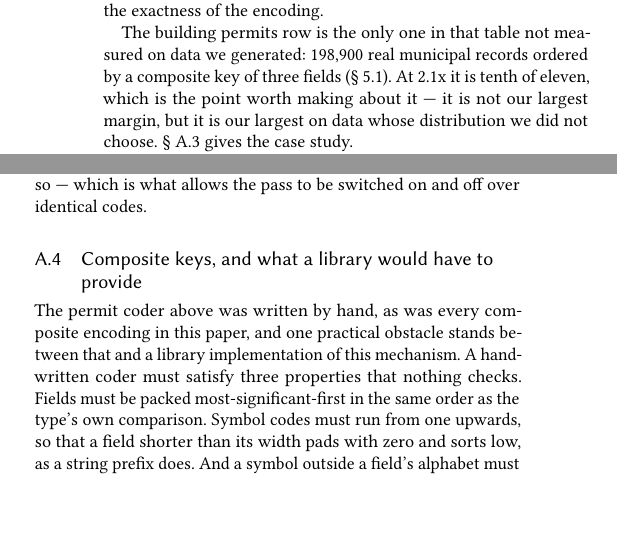
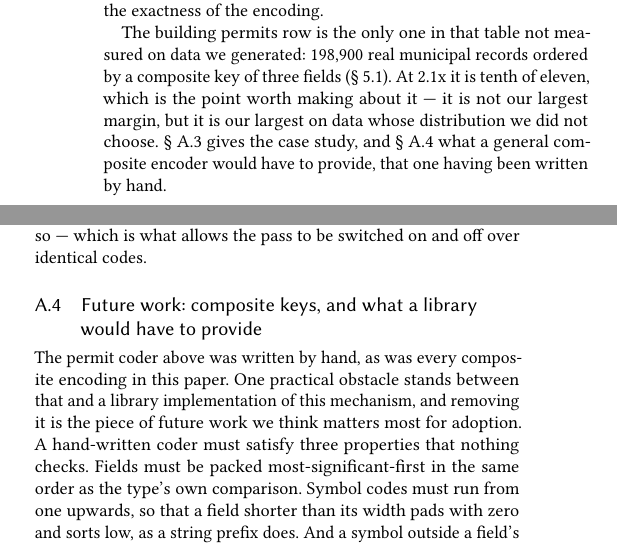
Before and after one commit to rchillyard/The-repository-formerly-known-as, a LaTeX paper (paper/HuskySort.tex): two parts of the columns of pages 11 and 14 of 16, joined at a grey line, cut so that both start at the same text, the shorter picture padded with empty space. The pictures show the PDF file paper/HuskySort.pdf that the author committed with the source.

Commit message:
Make appendix A.4 findable: retitle it and give it an inbound reference
Robin could not find it, and there were two reasons, both mine.

The heading was "Composite keys, and what a library would have to provide" and the section
never used the phrase "future work" anywhere in its text, so searching the PDF for that term
returned only the burstsort sentence in the radix section. It is now titled "Future work:
composite keys, and what a library would have to provide", and its opening line says that
removing this obstacle is the piece of future work we think matters most for adoption.

The second reason was worse. Unlike every other appendix section it had no inbound reference
from the body at all: A.2 is cited from the p_crit discussion and A.3 from the radix
results, but A.4 could only be reached by reading the appendix through. The sentence in the
radix results that already points at A.3 for the permits case study now points at A.4 as
well, for what a general composite encoder would have to provide, that one having been
written by hand.

Body 12.51 pages, up four hundredths from the pointer.

Co-Authored-By: Claude Opus 5 <noreply@anthropic.com>

```diff
--- a/paper/HuskySort.tex
+++ b/paper/HuskySort.tex
@@ -1379,7 +1379,8 @@ The building permits row is the only one in that table not measured on data we g
 198,900 real municipal records ordered by a composite key of three fields (\S~\ref{sec:data-source}).
 At 2.1x it is tenth of eleven, which is the point worth making about it --- it is not our largest
 margin, but it is our largest on data whose distribution we did not choose.
-\S~\ref{sec:permits} gives the case study.
+\S~\ref{sec:permits} gives the case study, and \S~\ref{sec:composite-future} what a general
+composite encoder would have to provide, that one having been written by hand.
 
 The measurements were reproduced qualitatively on the two machines of Tables ~\ref{tab:SysEnvOriginal}
 and ~\ref{tab:SysEnvCurrent}, which differ from the machine of record and from each other in vendor,
@@ -1637,11 +1638,12 @@ The same records also supply the cleanup-pass measurement of \S~\ref{sec:pcrit},
 because the encoding for them is exact and can be declared so ---
 which is what allows the pass to be switched on and off over identical codes.
 
-\subsection{Composite keys, and what a library would have to provide}
+\subsection{Future work: composite keys, and what a library would have to provide}
 \label{sec:composite-future}
 
-The permit coder above was written by hand, as was every composite encoding in this paper,
-and one practical obstacle stands between that and a library implementation of this mechanism.
+The permit coder above was written by hand, as was every composite encoding in this paper.
+One practical obstacle stands between that and a library implementation of this mechanism,
+and removing it is the piece of future work we think matters most for adoption.
 A hand-written coder must satisfy three properties that nothing checks.
 Fields must be packed most-significant-first in the same order as the type's own comparison.
 Symbol codes must run from one upwards, so that a field shorter than its width pads with zero and
```
Also changed, not shown: paper/Paper edits pending.md (+10 -1 lines), paper/HuskySort.pdf, 2 other files.
